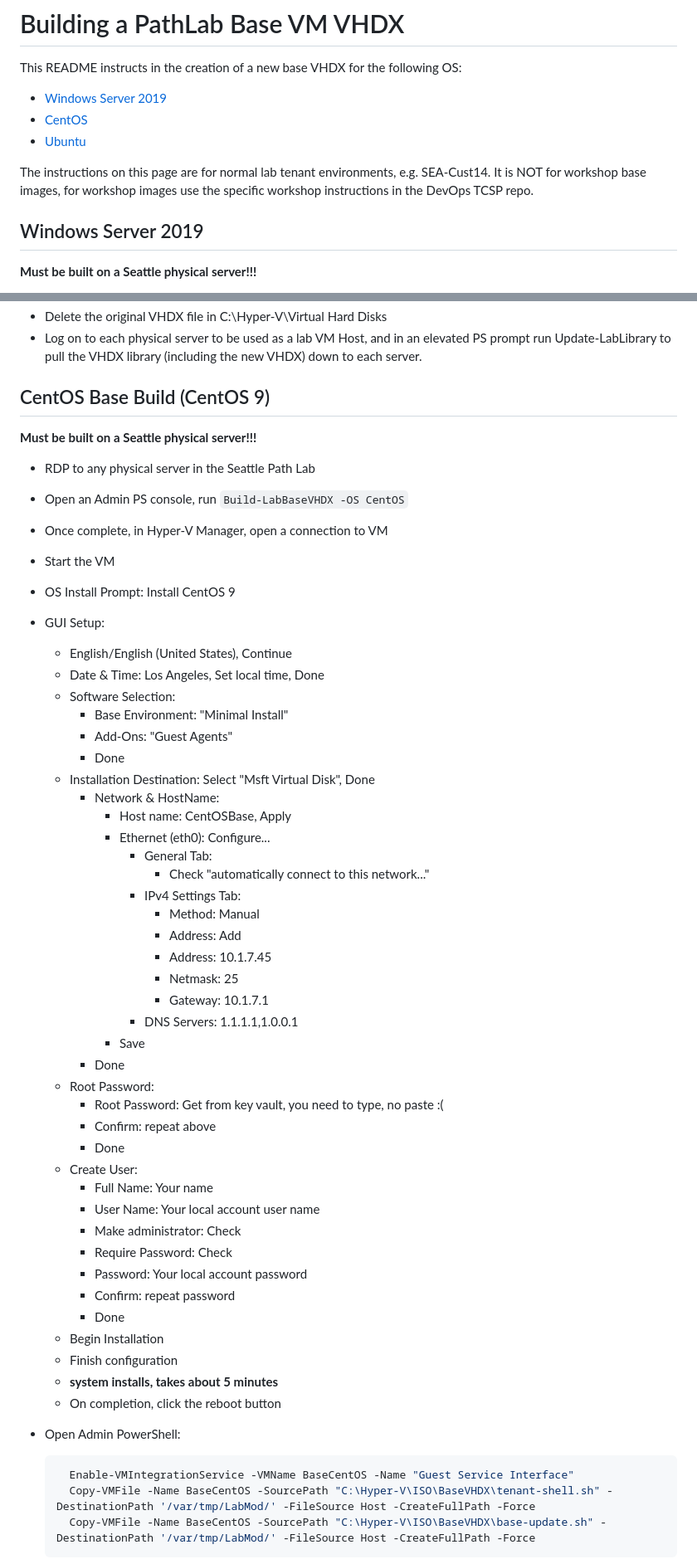
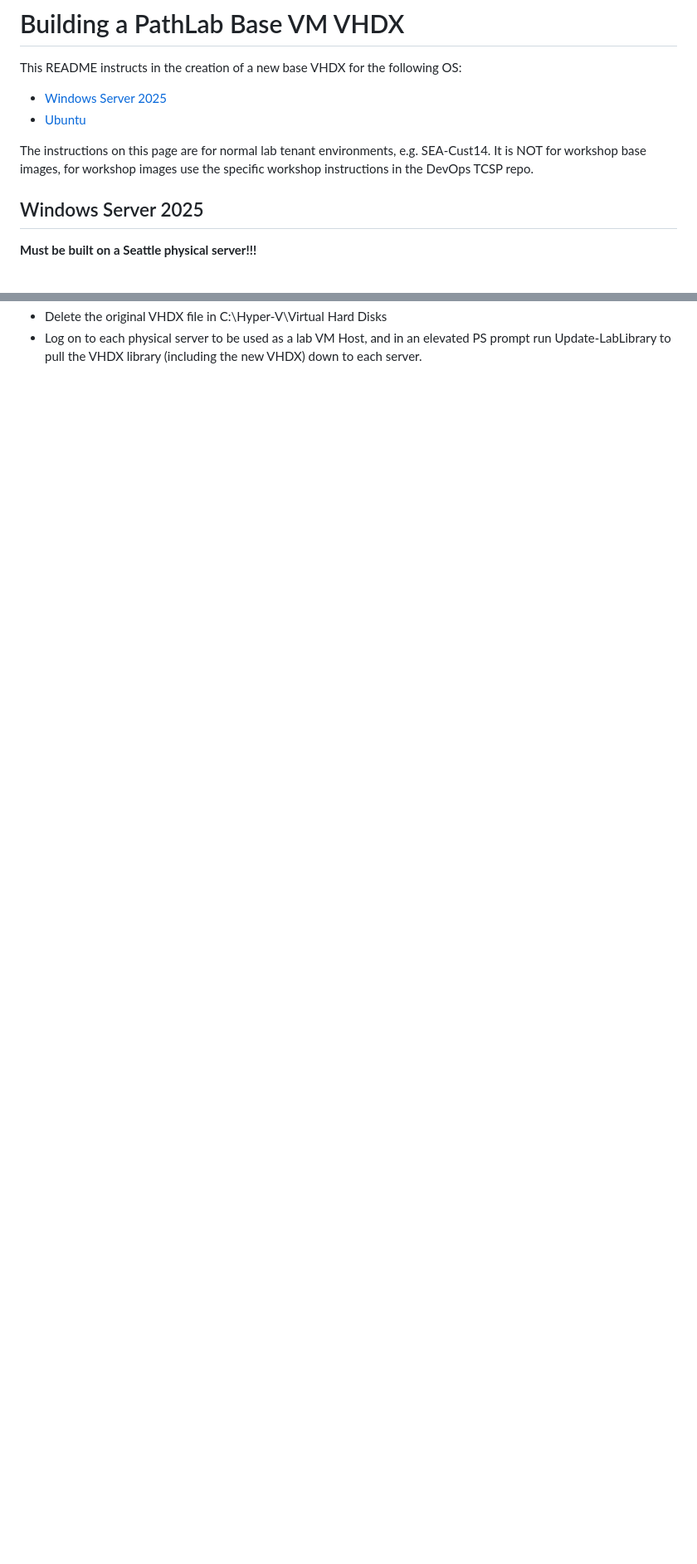
Before and after one commit to tracsman/Projects, a Markdown page: LabModPS/README.md, 2 parts joined by grey strips. Shown at 83% size. Rendered like a GitHub page; blank space fills up the shorter version.

`````diff
--- a/LabModPS/README.md
+++ b/LabModPS/README.md
@@ -2,13 +2,12 @@
 
 This README instructs in the creation of a new base VHDX for the following OS:
 
-* [Windows Server 2019](#windows-server-2019)
-* [CentOS](#centos-base-build-centos-8)
+* [Windows Server 2025](#windows-server-2025)
 * [Ubuntu](#ubuntu-server-non-gui-base-build-ubuntu-2004)
 
 The instructions on this page are for normal lab tenant environments, e.g. SEA-Cust14. It is NOT for workshop base images, for workshop images use the specific workshop instructions in the DevOps TCSP repo.
 
-## Windows Server 2019
+## Windows Server 2025
 
  **Must be built on a Seattle physical server!!!**
 
@@ -50,58 +49,3 @@ The instructions on this page are for normal lab tenant environments, e.g. SEA-C
 * Delete the original VHDX file in C:\Hyper-V\Virtual Hard Disks
 * Log on to each physical server to be used as a lab VM Host, and in an elevated PS prompt run Update-LabLibrary to pull the VHDX library (including the new VHDX) down to each server.
 
-## CentOS Base Build (CentOS 9)
-
- **Must be built on a Seattle physical server!!!**
-
-* RDP to any physical server in the Seattle Path Lab
-* Open an Admin PS console, run ````Build-LabBaseVHDX -OS CentOS````
-* Once complete, in Hyper-V Manager, open a connection to VM
-* Start the VM
-* OS Install Prompt: Install CentOS 9
-* GUI Setup:
-  * English/English (United States), Continue
-  * Date & Time: Los Angeles, Set local time, Done
-  * Software Selection:
-    * Base Environment: "Minimal Install"
-    * Add-Ons: "Guest Agents"
-    * Done
-  * Installation Destination: Select "Msft Virtual Disk", Done
-    * Network & HostName:
-      * Host name: CentOSBase, Apply
-      * Ethernet (eth0): Configure...
-        * General Tab:
-          * Check "automatically connect to this network..."
-        * IPv4 Settings Tab:
-          * Method: Manual
-          * Address: Add
-          * Address: 10.1.7.45
-          * Netmask: 25
-          * Gateway: 10.1.7.1
-        * DNS Servers: 1.1.1.1,1.0.0.1
-      * Save
-    * Done
-  * Root Password:
-    * Root Password: Get from key vault, you need to type, no paste :(
-    * Confirm: repeat above
-    * Done
-  * Create User:
-    * Full Name: Your name
-    * User Name: Your local account user name
-    * Make administrator: Check
-    * Require Password: Check
-    * Password: Your local account password
-    * Confirm: repeat password
-    * Done
-  * Begin Installation
-  * Finish configuration
-  * **system installs, takes about 5 minutes**
-  * On completion, click the reboot button
-* Open Admin PowerShell:
-
-  ````PowerShell
-    Enable-VMIntegrationService -VMName BaseCentOS -Name "Guest Service Interface"
-    Copy-VMFile -Name BaseCentOS -SourcePath "C:\Hyper-V\ISO\BaseVHDX\tenant-shell.sh" -DestinationPath '/var/tmp/LabMod/' -FileSource Host -CreateFullPath -Force
-    Copy-VMFile -Name BaseCentOS -SourcePath "C:\Hyper-V\ISO\BaseVHDX\base-update.sh" -DestinationPath '/var/tmp/LabMod/' -FileSource Host -CreateFullPath -Force
-  ````
-
`````
Also changed, not shown: other parts of LabModPS/README.md (+3 -27 lines).
